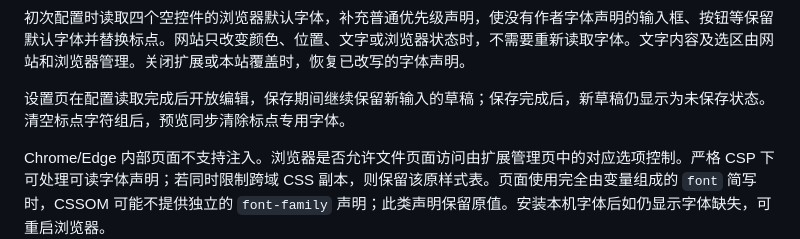
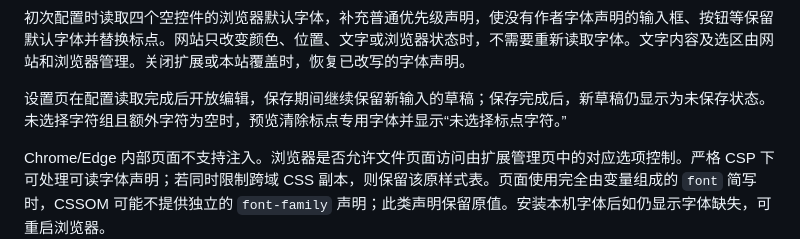
Before and after one commit to Speechlessmanbilibili/shared-punctuation-font-replacer, a Markdown page: README.md, the part around the change. Drawn GitHub-style.

```diff
--- a/README.md
+++ b/README.md
@@ -41,7 +41,7 @@
 
 初次配置时读取四个空控件的浏览器默认字体，补充普通优先级声明，使没有作者字体声明的输入框、按钮等保留默认字体并替换标点。网站只改变颜色、位置、文字或浏览器状态时，不需要重新读取字体。文字内容及选区由网站和浏览器管理。关闭扩展或本站覆盖时，恢复已改写的字体声明。
 
-设置页在配置读取完成后开放编辑，保存期间继续保留新输入的草稿；保存完成后，新草稿仍显示为未保存状态。清空标点字符组后，预览同步清除标点专用字体。
+设置页在配置读取完成后开放编辑，保存期间继续保留新输入的草稿；保存完成后，新草稿仍显示为未保存状态。未选择字符组且额外字符为空时，预览清除标点专用字体并显示“未选择标点字符。”
 
 Chrome/Edge 内部页面不支持注入。浏览器是否允许文件页面访问由扩展管理页中的对应选项控制。严格 CSP 下可处理可读字体声明；若同时限制跨域 CSS 副本，则保留该原样式表。页面使用完全由变量组成的 `font` 简写时，CSSOM 可能不提供独立的 `font-family` 声明；此类声明保留原值。安装本机字体后如仍显示字体缺失，可重启浏览器。
 
```
Also changed, not shown: CHANGELOG.md (+15 -14 lines).
